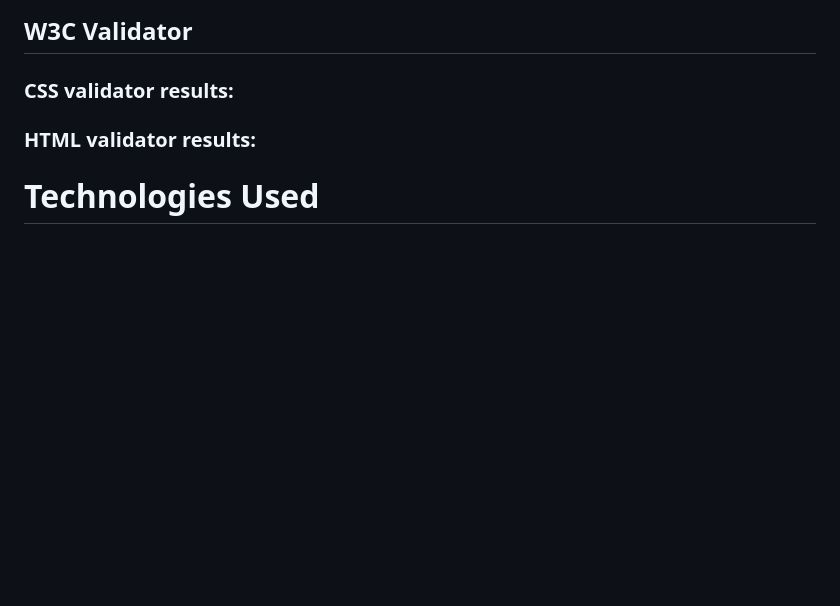
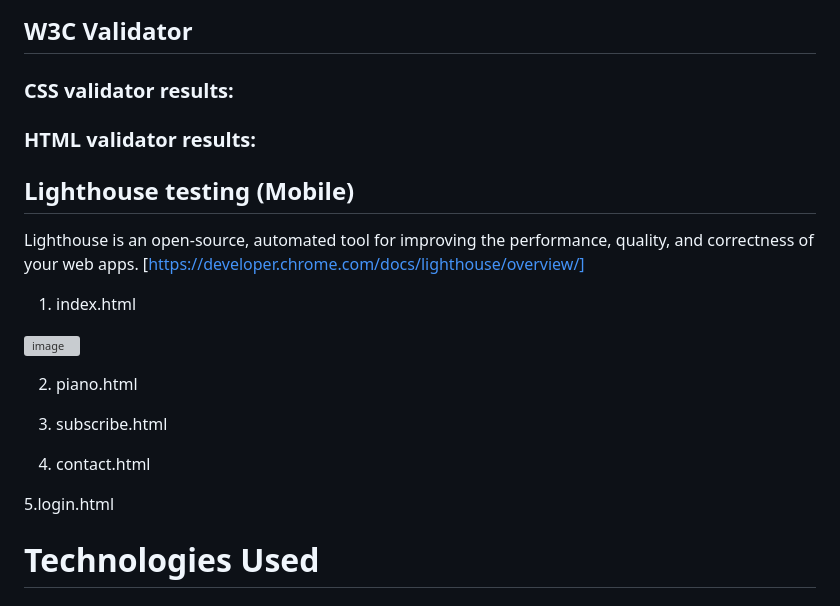
Before and after one commit to PSebastian96/pjt2-keytarschool, a Markdown page: README.md, the part around the change. Rendered like a GitHub page; blank space fills up the shorter version; grey boxes are pictures that could not be loaded.

```diff
--- a/README.md
+++ b/README.md
@@ -128,6 +128,23 @@ On the top-right side the user can adjust the preset settings of the piano, whic
 
 ### HTML validator results:
 
+## Lighthouse testing (Mobile)
+
+Lighthouse is an open-source, automated tool for improving the performance, quality, and correctness of your web apps. [https://developer.chrome.com/docs/lighthouse/overview/]
+
+1. index.html
+<img width="362" alt="image" src="https://github.com/PSebastian96/pjt2-keytarschool/assets/123810890/77706dd1-b01a-43df-8c04-ec3d3f7d38bd">
+
+2. piano.html
+
+
+3. subscribe.html
+
+4. contact.html
+
+5.login.html
+
+
 # Technologies Used
 
 ### Languages Used :
```
